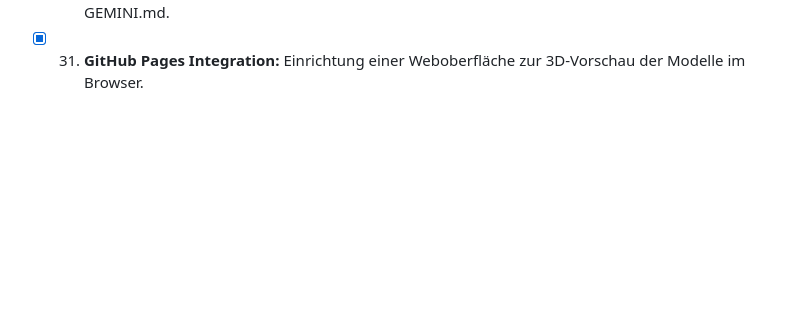
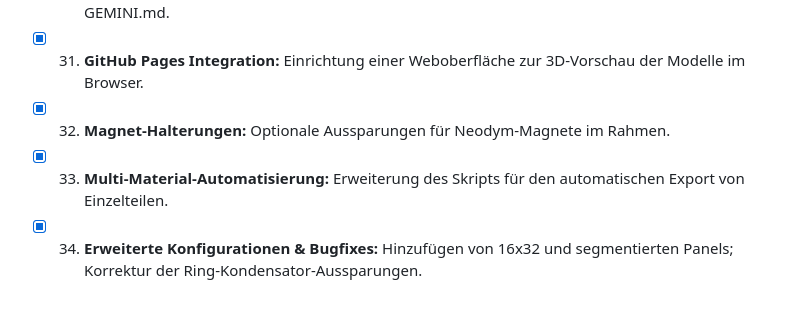
Before and after one commit to chatelao/neopixel-diffusor-3d-print, a Markdown page: ROADMAP.md, the part around the change. Rendered like a GitHub page; blank space fills up the shorter version.

```diff
--- a/ROADMAP.md
+++ b/ROADMAP.md
@@ -39,3 +39,6 @@ Diese Roadmap beschreibt die 30 Schritte zur Umsetzung eines parametrierbaren Ge
 - [x] 29. **Dokumentation der Parameter:** Erstellung einer Tabelle mit allen einstellbaren Werten in einer README.
 - [x] 30. **Abschluss und Review:** Finale Kontrolle der Roadmap-Ergebnisse gegen die Projektziele in GEMINI.md.
 - [x] 31. **GitHub Pages Integration:** Einrichtung einer Weboberfläche zur 3D-Vorschau der Modelle im Browser.
+- [x] 32. **Magnet-Halterungen:** Optionale Aussparungen für Neodym-Magnete im Rahmen.
+- [x] 33. **Multi-Material-Automatisierung:** Erweiterung des Skripts für den automatischen Export von Einzelteilen.
+- [x] 34. **Erweiterte Konfigurationen & Bugfixes:** Hinzufügen von 16x32 und segmentierten Panels; Korrektur der Ring-Kondensator-Aussparungen.
```
Also changed, not shown: GEMINI.md (+3 -0 lines), README.md (+3 -0 lines), images/diffuser_16x16_segmented.png (added), images/diffuser_16x32.png (added), images/diffuser_ring_20.png, images/diffuser_ring_20_magnets.png (added), 11 other files.
